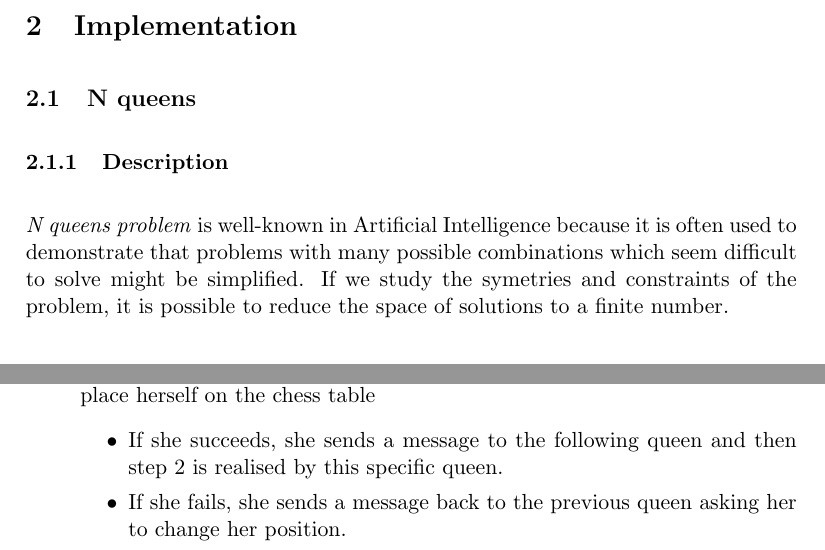
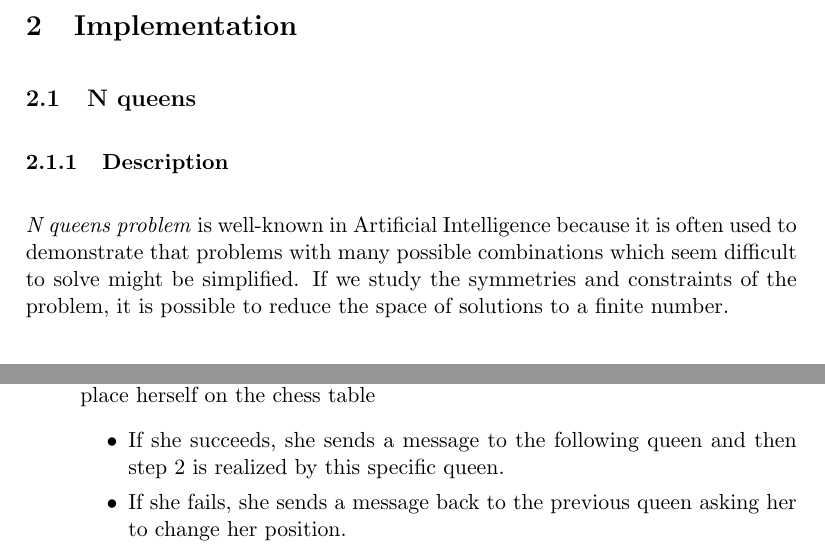
Before and after one commit to Groscheri/virtual-exhibitions, a LaTeX problem sheet (report/homework3.tex): two parts of pages 1 and 2 of 5, joined at a grey line, cut so that both start at the same text. Compiled offline with pdfLaTeX.

Commit message:
Small fixes in report

```diff
--- a/report/homework3.tex
+++ b/report/homework3.tex
@@ -54,7 +54,7 @@ mechanisms of the JADE\footnote{Java Agent DEvelopment: \href{http://jade.tilab.
 
   \textit{N queens problem} is well-known in Artificial Intelligence because it is often
   used to demonstrate that problems with many possible combinations which seem difficult to solve
-  might be simplified. If we study the symetries and constraints of the problem, it is
+  might be simplified. If we study the symmetries and constraints of the problem, it is
   possible to reduce the space of solutions to a finite number.
 
   \subsubsection{Protocol}
@@ -101,7 +101,7 @@ queens = [04, 13, 02, 11]
    \item First queen sends a message to next queen asking her to position herself if she can
    \item Second queen receives the message with the associated model and tries to place herself on the chess table
    \begin{itemize}
-    \item If she succeeds, she sends a message to the following queen and then step 2 is realised by this specific queen.
+    \item If she succeeds, she sends a message to the following queen and then step 2 is realized by this specific queen.
     \item If she fails, she sends a message back to the previous queen asking her to change her position.
    \end{itemize}
    \item If a queen receives a message from the next queen, it should be interpreted as ``change your position'' i.e. no solution was found.
```
